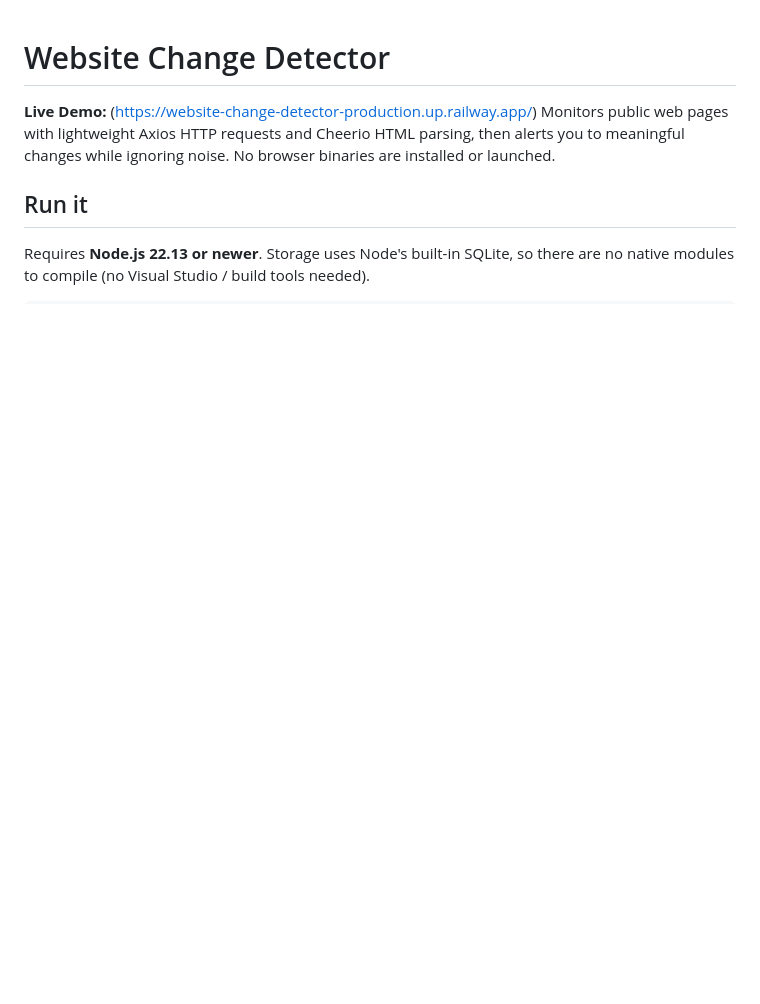
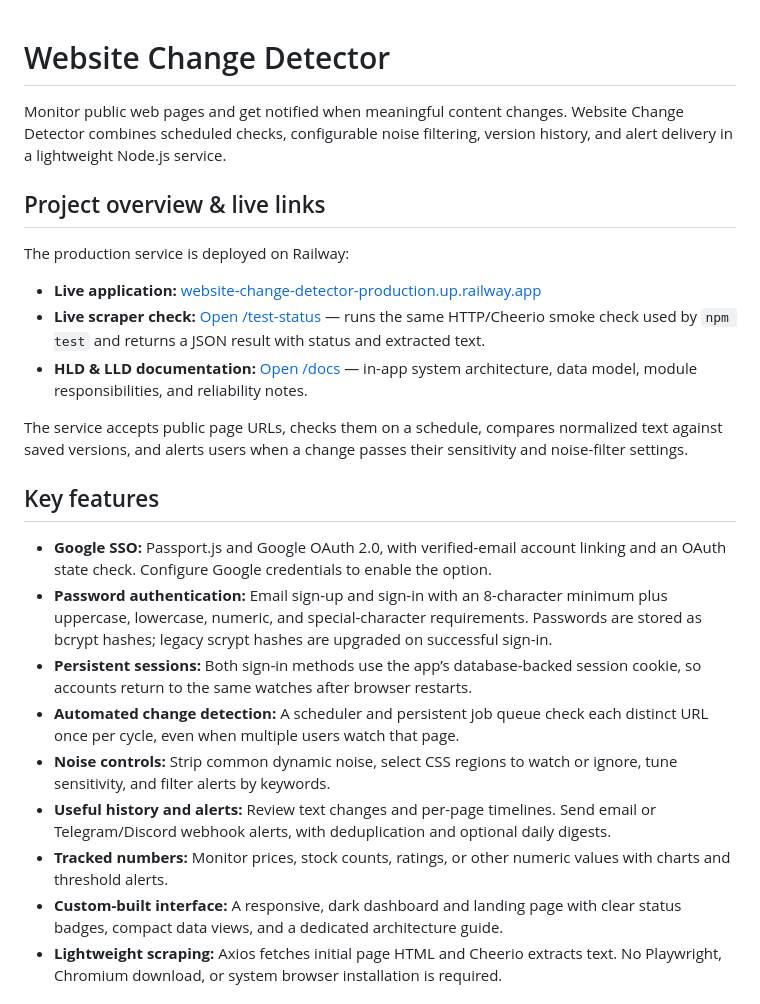
Before and after one commit to dhruvtrivedi-hub/website-change-detector, a Markdown page: README.md, the part around one of its changes. Rendered like a GitHub page; blank space fills up the shorter version.

```diff
--- a/README.md
+++ b/README.md
@@ -1,7 +1,26 @@
 # Website Change Detector
-**Live Demo:** (https://website-change-detector-production.up.railway.app/)
-Monitors public web pages with lightweight Axios HTTP requests and Cheerio HTML parsing, then alerts you to meaningful changes while ignoring noise. No browser binaries are installed or launched.
 
-## Run it
+Monitor public web pages and get notified when meaningful content changes. Website Change Detector combines scheduled checks, configurable noise filtering, version history, and alert delivery in a lightweight Node.js service.
 
-Requires **Node.js 22.13 or newer**. Storage uses Node's built-in SQLite, so there are no native modules to compile (no Visual Studio / build tools needed).
+## Project overview & live links
+
+The production service is deployed on Railway:
+
+- **Live application:** [website-change-detector-production.up.railway.app](https://website-change-detector-production.up.railway.app/)
+- **Live scraper check:** [Open /test-status](https://website-change-detector-production.up.railway.app/test-status) — runs the same HTTP/Cheerio smoke check used by `npm test` and returns a JSON result with status and extracted text.
+- **HLD & LLD documentation:** [Open /docs](https://website-change-detector-production.up.railway.app/docs) — in-app system architecture, data model, module responsibilities, and reliability notes.
+
+The service accepts public page URLs, checks them on a schedule, compares normalized text against saved versions, and alerts users when a change passes their sensitivity and noise-filter settings.
+
+## Key features
+
+- **Google SSO:** Passport.js and Google OAuth 2.0, with verified-email account linking and an OAuth state check. Configure Google credentials to enable the option.
+- **Password authentication:** Email sign-up and sign-in with an 8-character minimum plus uppercase, lowercase, numeric, and special-character requirements. Passwords are stored as bcrypt hashes; legacy scrypt hashes are upgraded on successful sign-in.
+- **Persistent sessions:** Both sign-in methods use the app’s database-backed session cookie, so accounts return to the same watches after browser restarts.
+- **Automated change detection:** A scheduler and persistent job queue check each distinct URL once per cycle, even when multiple users watch that page.
+- **Noise controls:** Strip common dynamic noise, select CSS regions to watch or ignore, tune sensitivity, and filter alerts by keywords.
+- **Useful history and alerts:** Review text changes and per-page timelines. Send email or Telegram/Discord webhook alerts, with deduplication and optional daily digests.
+- **Tracked numbers:** Monitor prices, stock counts, ratings, or other numeric values with charts and threshold alerts.
+- **Custom-built interface:** A responsive, dark dashboard and landing page with clear status badges, compact data views, and a dedicated architecture guide.
+- **Lightweight scraping:** Axios fetches initial page HTML and Cheerio extracts text. No Playwright, Chromium download, or system browser installation is required.
+
```
Also changed, not shown: other parts of README.md (+95 -82 lines).
